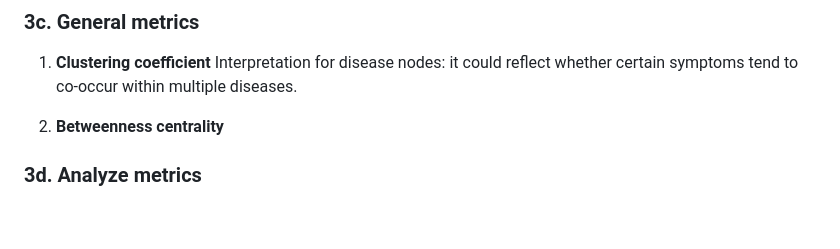
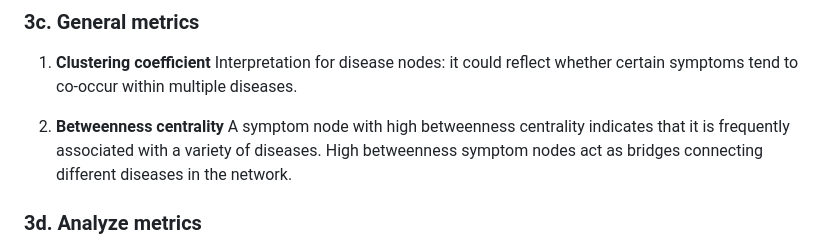
Before and after one commit to DavideLigari/disease-prediction, a Markdown page: documents/workflow.md, the part around the change. GitHub-like rendering; blank space fills up the shorter version.

Commit message:
updated workflow

```diff
--- a/documents/workflow.md
+++ b/documents/workflow.md
@@ -49,7 +49,7 @@ Retrieve communities.
 Interpretation for disease nodes: it could reflect whether certain symptoms tend to co-occur within multiple diseases.
 
 2. **Betweenness centrality**
-
+A symptom node with high betweenness centrality indicates that it is frequently associated with a variety of diseases. High betweenness symptom nodes act as bridges connecting different diseases in the network.
 
 ### 3d. Analyze metrics
 
```
